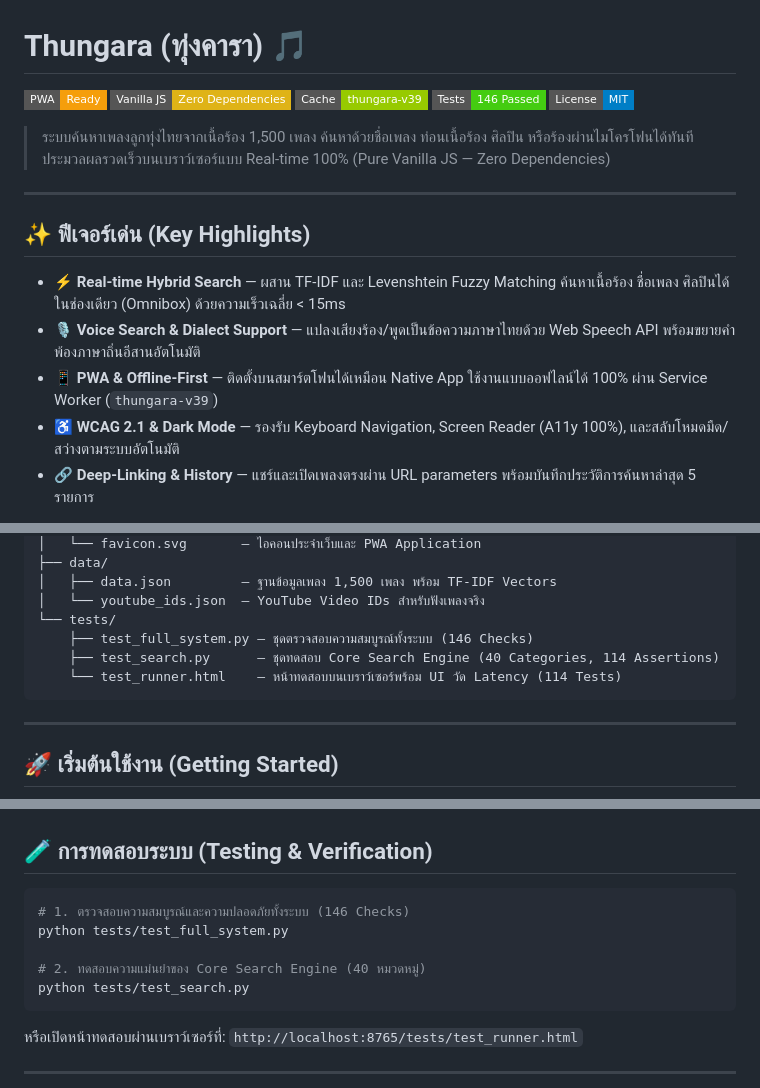
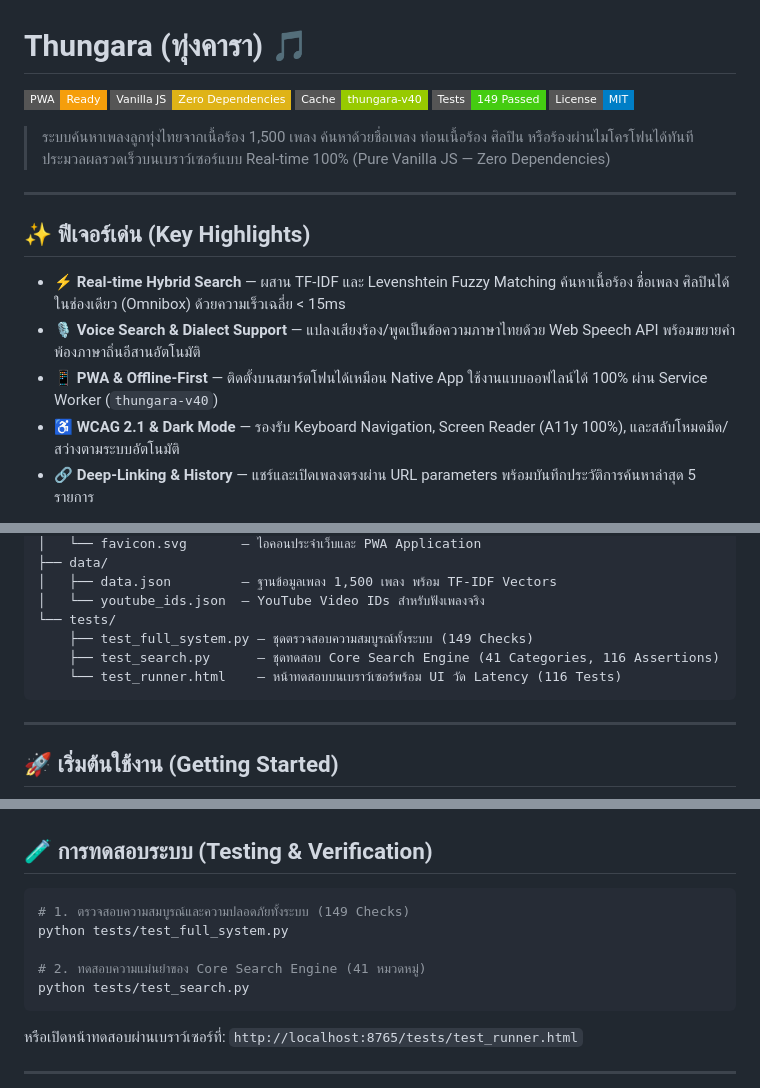
Before and after one commit to cha-yen/thungara, a Markdown page: README.md, 3 parts joined by grey strips. Drawn GitHub-style; badges without logos.

Commit message:
docs(readme): update badges and test counts for v1.40.0

````diff
--- a/README.md
+++ b/README.md
@@ -2,8 +2,8 @@
 
 [![PWA](https://img.shields.io/badge/PWA-Ready-f59e0b?style=flat-square&logo=pwa)](app/manifest.json)
 [![JavaScript](https://img.shields.io/badge/Vanilla_JS-Zero_Dependencies-yellow?style=flat-square&logo=javascript)](app/index.html)
-[![Service Worker](https://img.shields.io/badge/Cache-thungara--v39-green?style=flat-square)](app/sw.js)
-[![Tests](https://img.shields.io/badge/Tests-146_Passed-success?style=flat-square)](tests/test_full_system.py)
+[![Service Worker](https://img.shields.io/badge/Cache-thungara--v40-green?style=flat-square)](app/sw.js)
+[![Tests](https://img.shields.io/badge/Tests-149_Passed-success?style=flat-square)](tests/test_full_system.py)
 [![License](https://img.shields.io/badge/License-MIT-blue?style=flat-square)](LICENSE)
 
 > ระบบค้นหาเพลงลูกทุ่งไทยจากเนื้อร้อง 1,500 เพลง ค้นหาด้วยชื่อเพลง ท่อนเนื้อร้อง ศิลปิน หรือร้องผ่านไมโครโฟนได้ทันที ประมวลผลรวดเร็วบนเบราว์เซอร์แบบ Real-time 100% (Pure Vanilla JS — Zero Dependencies)
@@ -14,7 +14,7 @@
 
 - ⚡ **Real-time Hybrid Search** — ผสาน TF-IDF และ Levenshtein Fuzzy Matching ค้นหาเนื้อร้อง ชื่อเพลง ศิลปินได้ในช่องเดียว (Omnibox) ด้วยความเร็วเฉลี่ย < 15ms
 - 🎙️ **Voice Search & Dialect Support** — แปลงเสียงร้อง/พูดเป็นข้อความภาษาไทยด้วย Web Speech API พร้อมขยายคำพ้องภาษาถิ่นอีสานอัตโนมัติ
-- 📱 **PWA & Offline-First** — ติดตั้งบนสมาร์ตโฟนได้เหมือน Native App ใช้งานแบบออฟไลน์ได้ 100% ผ่าน Service Worker (`thungara-v39`)
+- 📱 **PWA & Offline-First** — ติดตั้งบนสมาร์ตโฟนได้เหมือน Native App ใช้งานแบบออฟไลน์ได้ 100% ผ่าน Service Worker (`thungara-v40`)
 - ♿ **WCAG 2.1 & Dark Mode** — รองรับ Keyboard Navigation, Screen Reader (A11y 100%), และสลับโหมดมืด/สว่างตามระบบอัตโนมัติ
 - 🔗 **Deep-Linking & History** — แชร์และเปิดเพลงตรงผ่าน URL parameters พร้อมบันทึกประวัติการค้นหาล่าสุด 5 รายการ
 
@@ -48,9 +48,9 @@ thungara/
 │   ├── data.json         — ฐานข้อมูลเพลง 1,500 เพลง พร้อม TF-IDF Vectors
 │   └── youtube_ids.json  — YouTube Video IDs สำหรับฟังเพลงจริง
 └── tests/
-    ├── test_full_system.py — ชุดตรวจสอบความสมบูรณ์ทั้งระบบ (146 Checks)
-    ├── test_search.py      — ชุดทดสอบ Core Search Engine (40 Categories, 114 Assertions)
-    └── test_runner.html    — หน้าทดสอบบนเบราว์เซอร์พร้อม UI วัด Latency (114 Tests)
+    ├── test_full_system.py — ชุดตรวจสอบความสมบูรณ์ทั้งระบบ (149 Checks)
+    ├── test_search.py      — ชุดทดสอบ Core Search Engine (41 Categories, 116 Assertions)
+    └── test_runner.html    — หน้าทดสอบบนเบราว์เซอร์พร้อม UI วัด Latency (116 Tests)
 ```
 
 ---
@@ -70,10 +70,10 @@ python -m http.server 8765
 ## 🧪 การทดสอบระบบ (Testing & Verification)
 
 ```bash
-# 1. ตรวจสอบความสมบูรณ์และความปลอดภัยทั้งระบบ (146 Checks)
+# 1. ตรวจสอบความสมบูรณ์และความปลอดภัยทั้งระบบ (149 Checks)
 python tests/test_full_system.py
 
-# 2. ทดสอบความแม่นยำของ Core Search Engine (40 หมวดหมู่)
+# 2. ทดสอบความแม่นยำของ Core Search Engine (41 หมวดหมู่)
 python tests/test_search.py
 ```
 
````
Also changed, not shown: other parts of README.md (+1 -1 lines).
